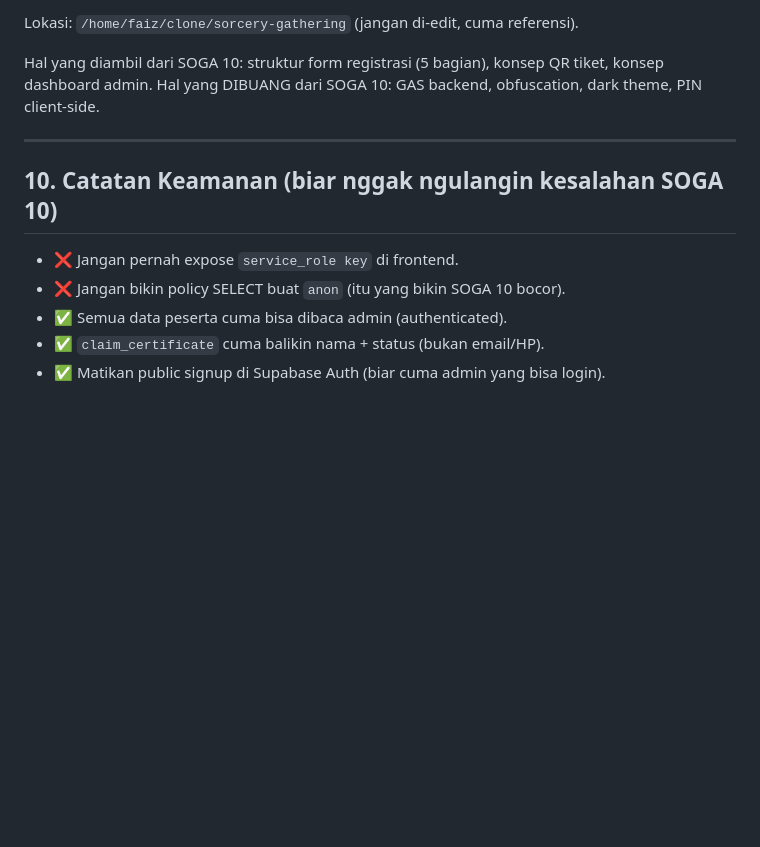
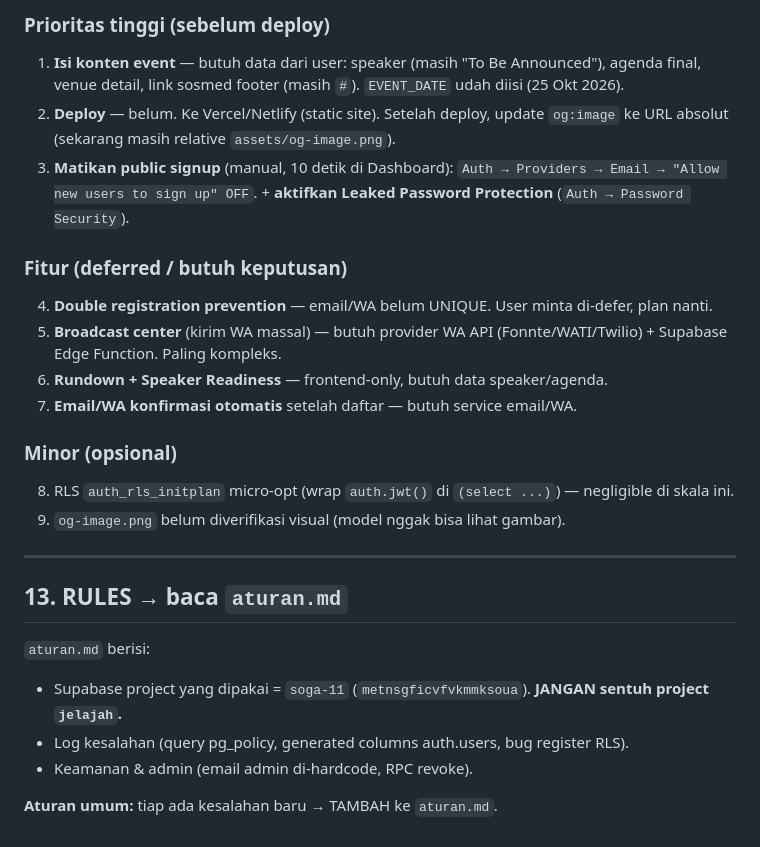
Before and after one commit to Web-Data-Sorcerers/soga11, a Markdown page: docs/HANDOFF.md, the part around one of its changes. Drawn GitHub-style; blank space fills up the shorter version.

```diff
--- a/docs/HANDOFF.md
+++ b/docs/HANDOFF.md
@@ -195,15 +268,26 @@ Halaman:
 
-Lokasi: `/home/faiz/clone/sorcery-gathering` (jangan di-edit, cuma referensi).
+### Prioritas tinggi (sebelum deploy)
+1. **Isi konten event** — butuh data dari user: speaker (masih "To Be Announced"), agenda final, venue detail, link sosmed footer (masih `#`). `EVENT_DATE` udah diisi (25 Okt 2026).
+2. **Deploy** — belum. Ke Vercel/Netlify (static site). Setelah deploy, update `og:image` ke URL absolut (sekarang masih relative `assets/og-image.png`).
+3. **Matikan public signup** (manual, 10 detik di Dashboard): `Auth → Providers → Email → "Allow new users to sign up" OFF`. + **aktifkan Leaked Password Protection** (`Auth → Password Security`).
 
-Hal yang diambil dari SOGA 10: struktur form registrasi (5 bagian), konsep QR tiket, konsep dashboard admin.
-Hal yang DIBUANG dari SOGA 10: GAS backend, obfuscation, dark theme, PIN client-side.
+### Fitur (deferred / butuh keputusan)
+4. **Double registration prevention** — email/WA belum UNIQUE. User minta di-defer, plan nanti.
+5. **Broadcast center** (kirim WA massal) — butuh provider WA API (Fonnte/WATI/Twilio) + Supabase Edge Function. Paling kompleks.
+6. **Rundown + Speaker Readiness** — frontend-only, butuh data speaker/agenda.
+7. **Email/WA konfirmasi otomatis** setelah daftar — butuh service email/WA.
+
+### Minor (opsional)
+8. RLS `auth_rls_initplan` micro-opt (wrap `auth.jwt()` di `(select ...)`) — negligible di skala ini.
+9. `og-image.png` belum diverifikasi visual (model nggak bisa lihat gambar).
 
 ---
 
-## 10. Catatan Keamanan (biar nggak ngulangin kesalahan SOGA 10)
+## 13. RULES → baca `aturan.md`
 
-- ❌ Jangan pernah expose `service_role key` di frontend.
-- ❌ Jangan bikin policy SELECT buat `anon` (itu yang bikin SOGA 10 bocor).
-- ✅ Semua data peserta cuma bisa dibaca admin (authenticated).
-- ✅ `claim_certificate` cuma balikin nama + status (bukan email/HP).
-- ✅ Matikan public signup di Supabase Auth (biar cuma admin yang bisa login).
+`aturan.md` berisi:
+- Supabase project yang dipakai = `soga-11` (`metnsgficvfvkmmksoua`). **JANGAN sentuh project `jelajah`.**
+- Log kesalahan (query pg_policy, generated columns auth.users, bug register RLS).
+- Keamanan & admin (email admin di-hardcode, RPC revoke).
+
+**Aturan umum:** tiap ada kesalahan baru → TAMBAH ke `aturan.md`.
```
Also changed, not shown: other parts of docs/HANDOFF.md (+188 -115 lines).
